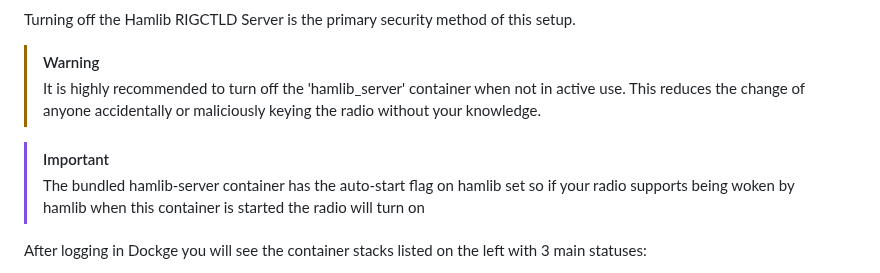
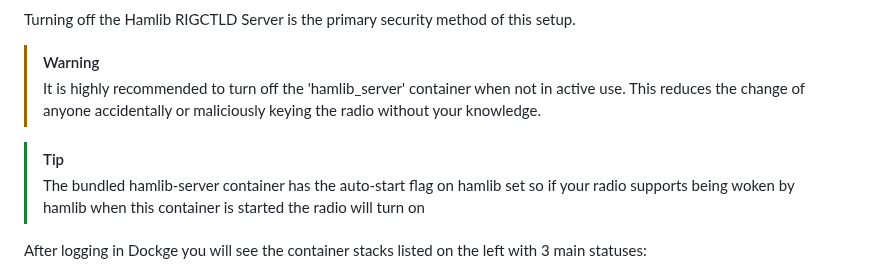
Before and after one commit to hamMUSings/BrowserShack, a Markdown page: README.md, the part around the change. GitHub-like rendering.

```diff
--- a/README.md
+++ b/README.md
@@ -184,7 +184,7 @@ Turning off the Hamlib RIGCTLD Server is the primary security method of this set
 > [!WARNING]
 > It is highly recommended to turn off the 'hamlib_server' container when not in active use. This reduces the change of anyone accidentally or maliciously keying the radio without your knowledge.
 
-> [!IMPORTANT]
+> [!TIP]
 > The bundled hamlib-server container has the auto-start flag on hamlib set so if your radio supports being woken by hamlib when this container is started the radio will turn on
 
 After logging in Dockge you will see the container stacks listed on the left with 3 main statuses:
```
